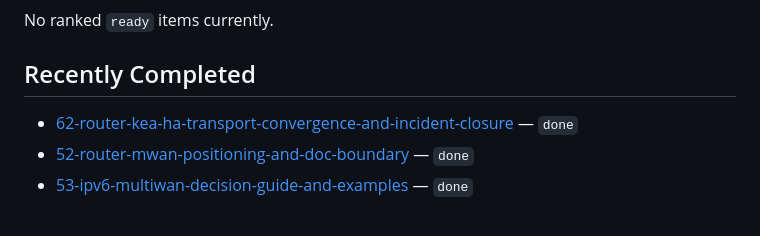
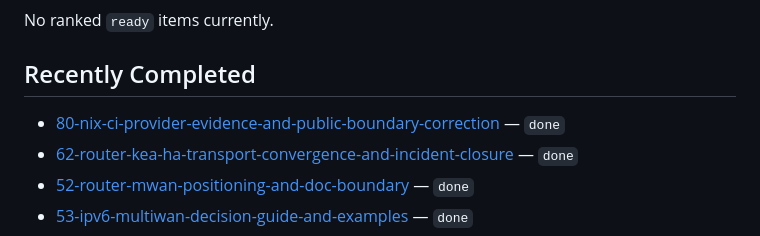
Before and after one commit to deepwatrcreatur/nix-router-optimized, a Markdown page: docs/work-items/README.md, the part around the change. Drawn GitHub-style.

Commit message:
docs(ci): record public NixCI boundary mismatch

```diff
--- a/docs/work-items/README.md
+++ b/docs/work-items/README.md
@@ -22,6 +22,7 @@ No ranked `ready` items currently.
 
 ## Recently Completed
 
+- [80-nix-ci-provider-evidence-and-public-boundary-correction](./80-nix-ci-provider-evidence-and-public-boundary-correction.md) — `done`
 - [62-router-kea-ha-transport-convergence-and-incident-closure](./62-router-kea-ha-transport-convergence-and-incident-closure.md) — `done`
 - [52-router-mwan-positioning-and-doc-boundary](./52-router-mwan-positioning-and-doc-boundary.md) — `done`
 - [53-ipv6-multiwan-decision-guide-and-examples](./53-ipv6-multiwan-decision-guide-and-examples.md) — `done`
```
Also changed, not shown: docs/router-nix-ci-baseline.md (+113 -49 lines), docs/work-items/80-nix-ci-provider-evidence-and-public-boundary-correction.md (added, +51 -0 lines).
